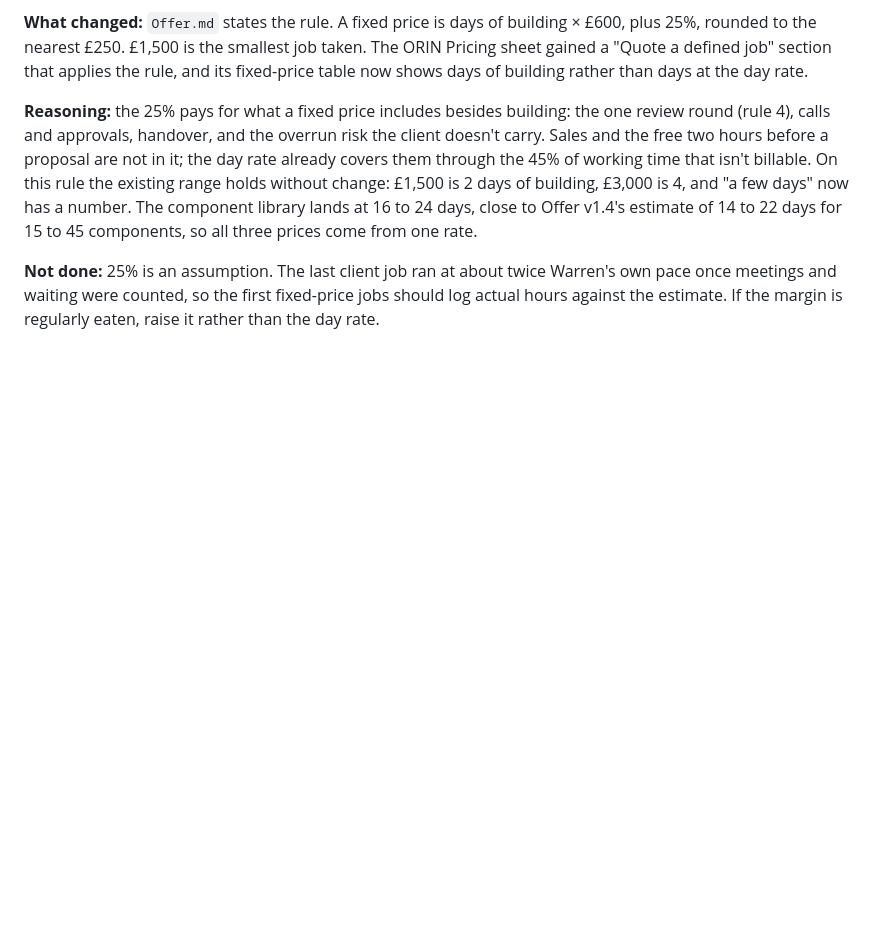
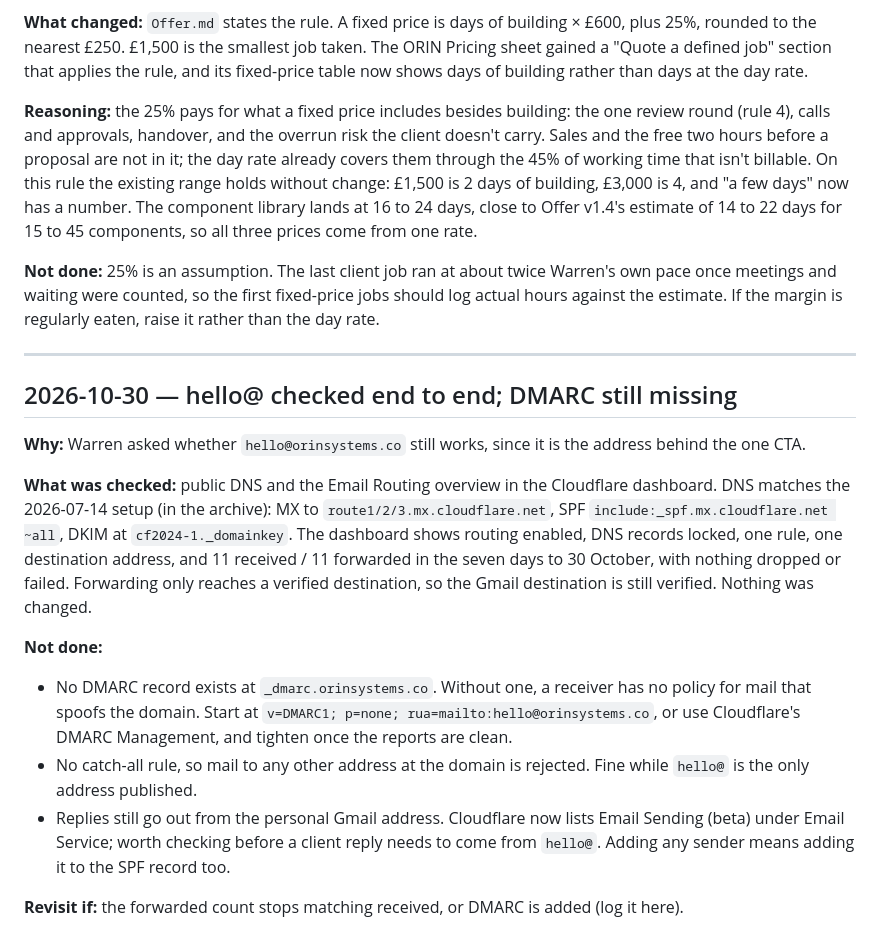
Before and after one commit to Boyzeeboy/orin, a Markdown page: decisions.md, the part around the change. Drawn GitHub-style; blank space fills up the shorter version.

Commit message:
Log the hello@ email check and the missing DMARC record
Co-Authored-By: Claude Opus 5.5 <noreply@anthropic.com>

```diff
--- a/decisions.md
+++ b/decisions.md
@@ -1571,3 +1571,35 @@ components, so all three prices come from one rate.
 Warren's own pace once meetings and waiting were counted, so the first fixed-price
 jobs should log actual hours against the estimate. If the margin is
 regularly eaten, raise it rather than the day rate.
+
+---
+
+## 2026-10-30 — hello@ checked end to end; DMARC still missing
+
+**Why:** Warren asked whether `hello@orinsystems.co` still works, since it is
+the address behind the one CTA.
+
+**What was checked:** public DNS and the Email Routing overview in the
+Cloudflare dashboard. DNS matches the 2026-07-14 setup (in the archive): MX to
+`route1/2/3.mx.cloudflare.net`, SPF `include:_spf.mx.cloudflare.net ~all`,
+DKIM at `cf2024-1._domainkey`. The dashboard shows routing enabled, DNS
+records locked, one rule, one destination address, and 11 received / 11
+forwarded in the seven days to 30 October, with nothing dropped or failed.
+Forwarding only reaches a verified destination, so the Gmail destination is
+still verified. Nothing was changed.
+
+**Not done:**
+
+- No DMARC record exists at `_dmarc.orinsystems.co`. Without one, a receiver
+  has no policy for mail that spoofs the domain. Start at
+  `v=DMARC1; p=none; rua=mailto:hello@orinsystems.co`, or use Cloudflare's
+  DMARC Management, and tighten once the reports are clean.
+- No catch-all rule, so mail to any other address at the domain is
+  rejected. Fine while `hello@` is the only address published.
+- Replies still go out from the personal Gmail address. Cloudflare now lists
+  Email Sending (beta) under Email Service; worth checking before a client
+  reply needs to come from `hello@`. Adding any sender means adding it to the
+  SPF record too.
+
+**Revisit if:** the forwarded count stops matching received, or DMARC is
+added (log it here).
```
